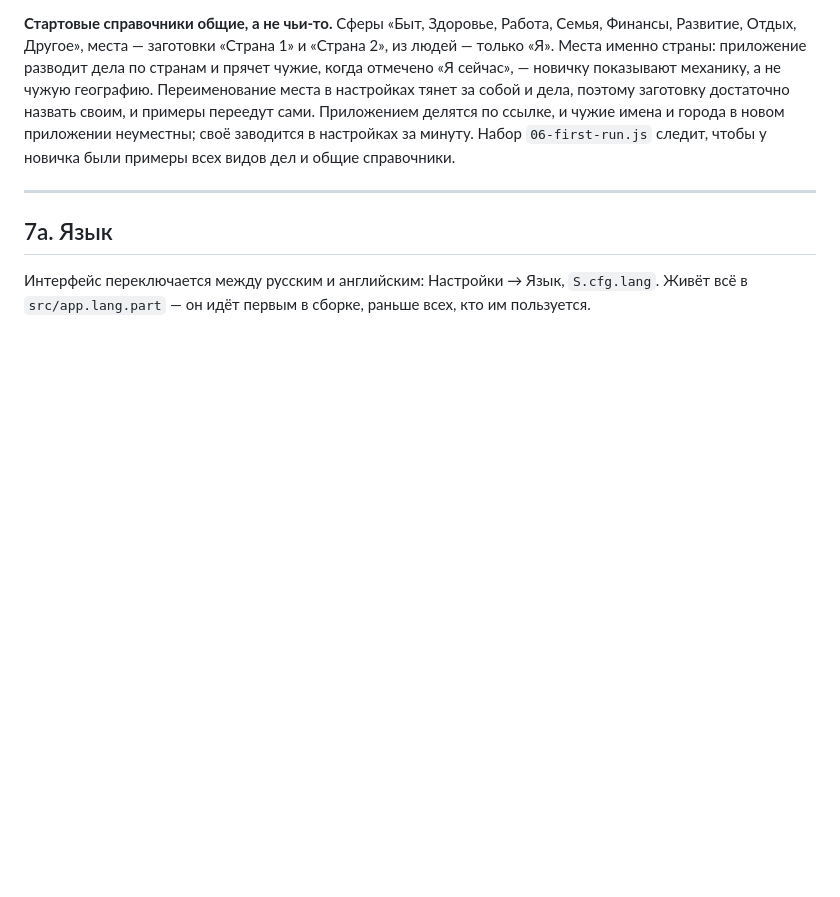
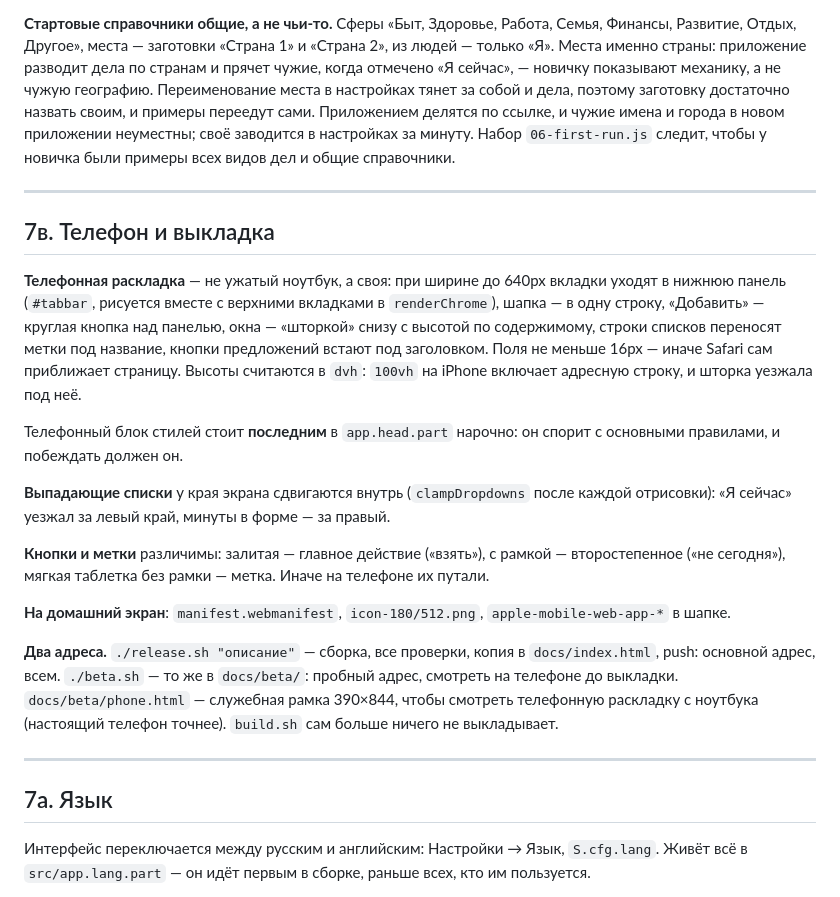
Before and after one commit to OlenaSvi/organizer, a Markdown page: ARCHITECTURE.md, the part around the change. Drawn GitHub-style; blank space fills up the shorter version.

Commit message:
ARCHITECTURE: телефонная раскладка, два адреса, рамка для просмотра
Co-Authored-By: Claude Fable 5.1 <noreply@anthropic.com>
Claude-Session: https://claude.ai/code/session_0128v1bnx9gHRwZVuTbjGdRA

```diff
--- a/ARCHITECTURE.md
+++ b/ARCHITECTURE.md
@@ -670,6 +670,40 @@ render()
 
 ---
 
+## 7в. Телефон и выкладка
+
+**Телефонная раскладка** — не ужатый ноутбук, а своя: при ширине до
+640px вкладки уходят в нижнюю панель (`#tabbar`, рисуется вместе с
+верхними вкладками в `renderChrome`), шапка — в одну строку,
+«Добавить» — круглая кнопка над панелью, окна — «шторкой» снизу с
+высотой по содержимому, строки списков переносят метки под название,
+кнопки предложений встают под заголовком. Поля не меньше 16px — иначе
+Safari сам приближает страницу. Высоты считаются в `dvh`: `100vh` на
+iPhone включает адресную строку, и шторка уезжала под неё.
+
+Телефонный блок стилей стоит **последним** в `app.head.part` нарочно:
+он спорит с основными правилами, и побеждать должен он.
+
+**Выпадающие списки** у края экрана сдвигаются внутрь (`clampDropdowns`
+после каждой отрисовки): «Я сейчас» уезжал за левый край, минуты в
+форме — за правый.
+
+**Кнопки и метки** различимы: залитая — главное действие («взять»),
+с рамкой — второстепенное («не сегодня»), мягкая таблетка без рамки —
+метка. Иначе на телефоне их путали.
+
+**На домашний экран**: `manifest.webmanifest`, `icon-180/512.png`,
+`apple-mobile-web-app-*` в шапке.
+
+**Два адреса.** `./release.sh "описание"` — сборка, все проверки,
+копия в `docs/index.html`, push: основной адрес, всем. `./beta.sh` —
+то же в `docs/beta/`: пробный адрес, смотреть на телефоне до выкладки.
+`docs/beta/phone.html` — служебная рамка 390×844, чтобы смотреть
+телефонную раскладку с ноутбука (настоящий телефон точнее). `build.sh`
+сам больше ничего не выкладывает.
+
+---
+
 ## 7а. Язык
 
 Интерфейс переключается между русским и английским: Настройки → Язык,
```
